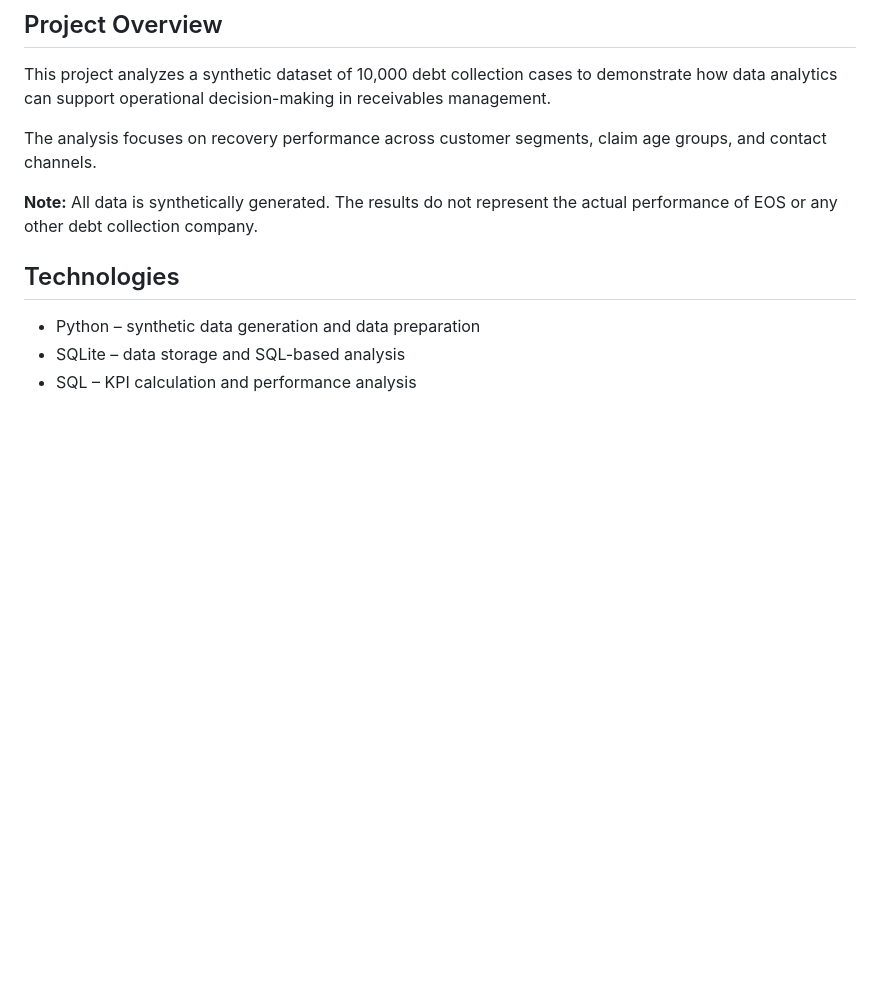
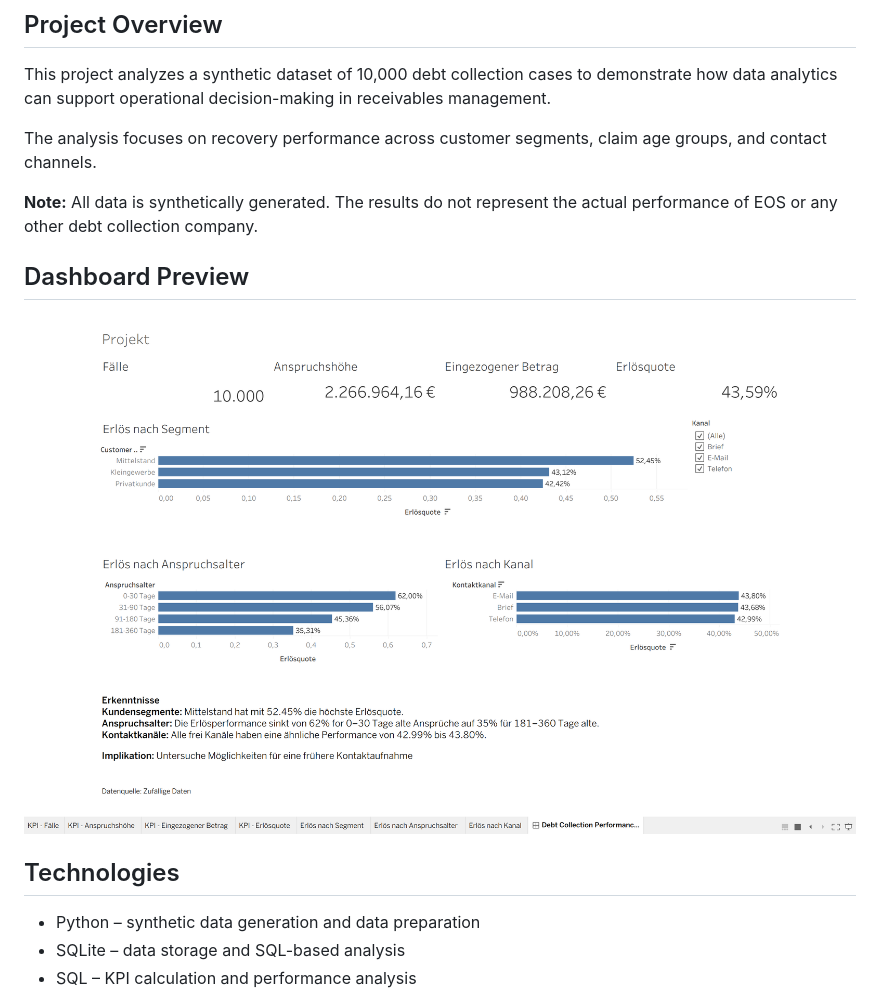
Before and after one commit to Gumann1998/debt-collection-analytics, a Markdown page: README.md, the part around the change. Drawn GitHub-style; pictures changed too: images/dashboard.png (added); blank space fills up the shorter version.

Commit message:
Add Tableau dashboard preview

```diff
--- a/README.md
+++ b/README.md
@@ -7,6 +7,10 @@ This project analyzes a synthetic dataset of 10,000 debt collection cases to dem
 The analysis focuses on recovery performance across customer segments, claim age groups, and contact channels.
 
 **Note:** All data is synthetically generated. The results do not represent the actual performance of EOS or any other debt collection company.
+
+## Dashboard Preview
+
+![Debt Collection Analytics Dashboard](images/dashboard.png)
 
 ## Technologies
 
```
